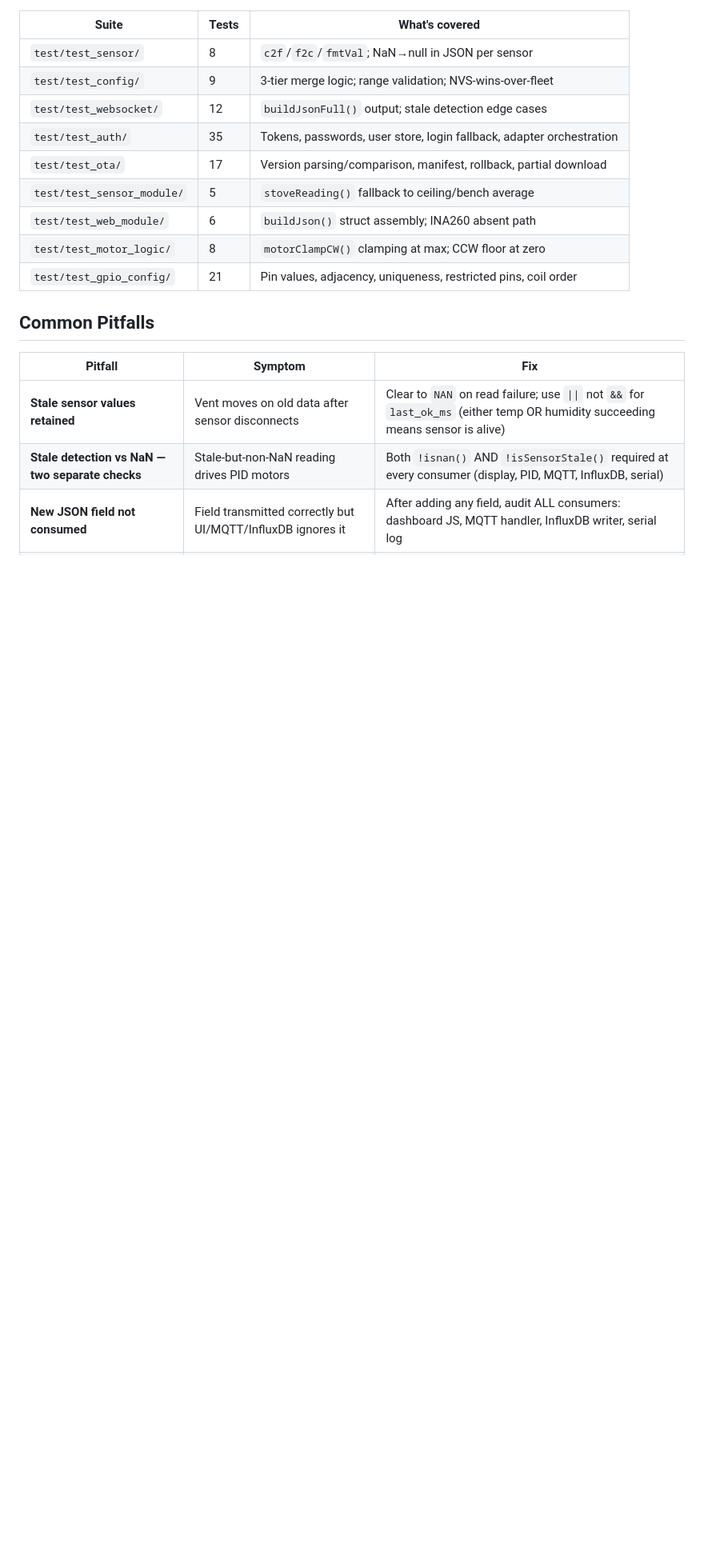
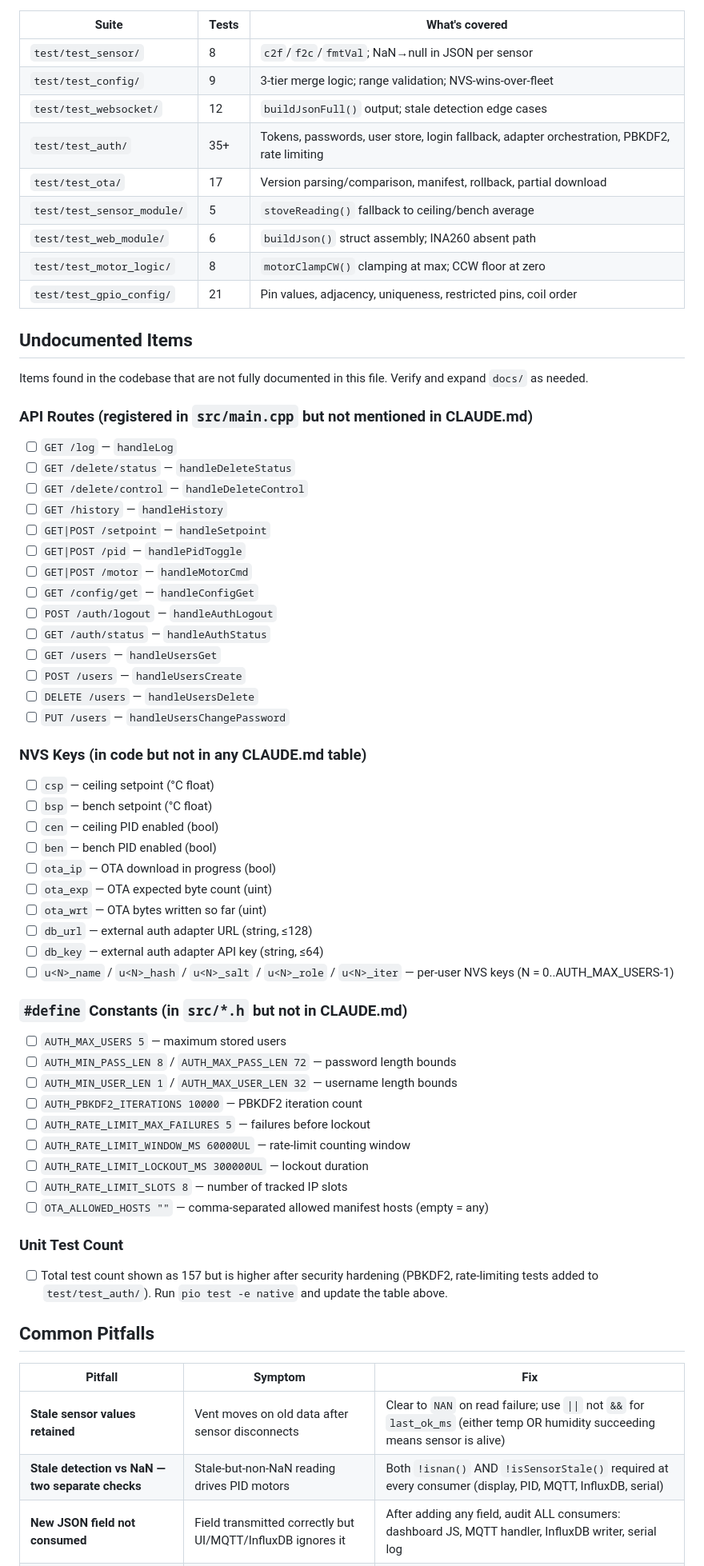
Before and after one commit to mmessano/SaunaStatus, a Markdown page: CLAUDE.md, the part around one of its changes. Shown at 80% size. GitHub-like rendering; blank space fills up the shorter version.

```diff
--- a/CLAUDE.md
+++ b/CLAUDE.md
@@ -263,12 +266,62 @@ Three environments:
 | `test/test_sensor/` | 8 | `c2f`/`f2c`/`fmtVal`; NaN→null in JSON per sensor |
 | `test/test_config/` | 9 | 3-tier merge logic; range validation; NVS-wins-over-fleet |
 | `test/test_websocket/` | 12 | `buildJsonFull()` output; stale detection edge cases |
-| `test/test_auth/` | 35 | Tokens, passwords, user store, login fallback, adapter orchestration |
+| `test/test_auth/` | 35+ | Tokens, passwords, user store, login fallback, adapter orchestration, PBKDF2, rate limiting |
 | `test/test_ota/` | 17 | Version parsing/comparison, manifest, rollback, partial download |
 | `test/test_sensor_module/` | 5 | `stoveReading()` fallback to ceiling/bench average |
 | `test/test_web_module/` | 6 | `buildJson()` struct assembly; INA260 absent path |
 | `test/test_motor_logic/` | 8 | `motorClampCW()` clamping at max; CCW floor at zero |
 | `test/test_gpio_config/` | 21 | Pin values, adjacency, uniqueness, restricted pins, coil order |
+
+## Undocumented Items
+
+Items found in the codebase that are not fully documented in this file. Verify and expand `docs/` as needed.
+
+### API Routes (registered in `src/main.cpp` but not mentioned in CLAUDE.md)
+
+- [ ] `GET /log` — `handleLog`
+- [ ] `GET /delete/status` — `handleDeleteStatus`
+- [ ] `GET /delete/control` — `handleDeleteControl`
+- [ ] `GET /history` — `handleHistory`
+- [ ] `GET|POST /setpoint` — `handleSetpoint`
+- [ ] `GET|POST /pid` — `handlePidToggle`
+- [ ] `GET|POST /motor` — `handleMotorCmd`
+- [ ] `GET /config/get` — `handleConfigGet`
+- [ ] `POST /auth/logout` — `handleAuthLogout`
+- [ ] `GET /auth/status` — `handleAuthStatus`
+- [ ] `GET /users` — `handleUsersGet`
+- [ ] `POST /users` — `handleUsersCreate`
+- [ ] `DELETE /users` — `handleUsersDelete`
+- [ ] `PUT /users` — `handleUsersChangePassword`
+
+### NVS Keys (in code but not in any CLAUDE.md table)
+
+- [ ] `csp` — ceiling setpoint (°C float)
+- [ ] `bsp` — bench setpoint (°C float)
+- [ ] `cen` — ceiling PID enabled (bool)
+- [ ] `ben` — bench PID enabled (bool)
+- [ ] `ota_ip` — OTA download in progress (bool)
+- [ ] `ota_exp` — OTA expected byte count (uint)
+- [ ] `ota_wrt` — OTA bytes written so far (uint)
+- [ ] `db_url` — external auth adapter URL (string, ≤128)
+- [ ] `db_key` — external auth adapter API key (string, ≤64)
+- [ ] `u<N>_name` / `u<N>_hash` / `u<N>_salt` / `u<N>_role` / `u<N>_iter` — per-user NVS keys (N = 0..AUTH_MAX_USERS-1)
+
+### `#define` Constants (in `src/*.h` but not in CLAUDE.md)
+
+- [ ] `AUTH_MAX_USERS 5` — maximum stored users
+- [ ] `AUTH_MIN_PASS_LEN 8` / `AUTH_MAX_PASS_LEN 72` — password length bounds
+- [ ] `AUTH_MIN_USER_LEN 1` / `AUTH_MAX_USER_LEN 32` — username length bounds
+- [ ] `AUTH_PBKDF2_ITERATIONS 10000` — PBKDF2 iteration count
+- [ ] `AUTH_RATE_LIMIT_MAX_FAILURES 5` — failures before lockout
+- [ ] `AUTH_RATE_LIMIT_WINDOW_MS 60000UL` — rate-limit counting window
+- [ ] `AUTH_RATE_LIMIT_LOCKOUT_MS 300000UL` — lockout duration
+- [ ] `AUTH_RATE_LIMIT_SLOTS 8` — number of tracked IP slots
+- [ ] `OTA_ALLOWED_HOSTS ""` — comma-separated allowed manifest hosts (empty = any)
+
+### Unit Test Count
+
+- [ ] Total test count shown as 157 but is higher after security hardening (PBKDF2, rate-limiting tests added to `test/test_auth/`). Run `pio test -e native` and update the table above.
 
 ## Common Pitfalls
 
```
Also changed, not shown: other parts of CLAUDE.md (+15 -12 lines), HANDOFF.md (+56 -64 lines), 1 other file.
